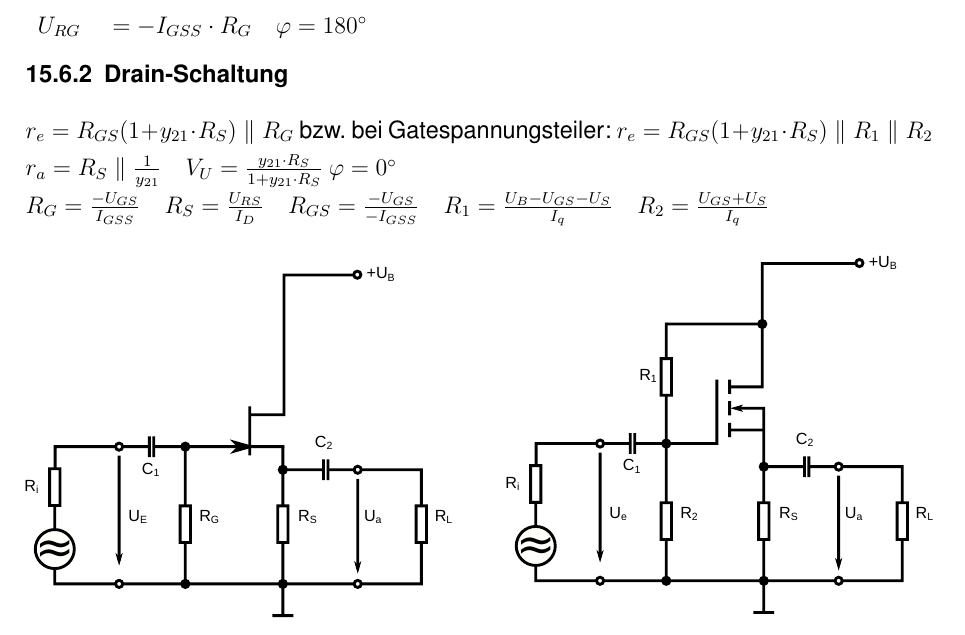
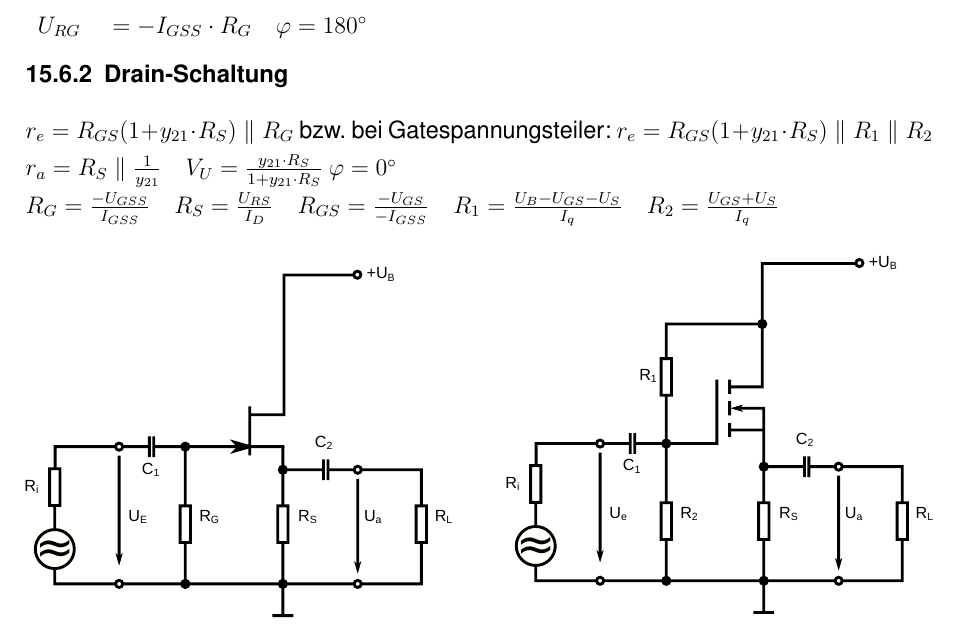
Before and after one commit to ba-latex/Formelsammlung-EB-Latex, a LaTeX document (main.tex, which reads dinge/transistor-grundschaltungen.tex): part of page 16 of 20, cut so that both start at the same text. Compiled offline with pdfLaTeX.

Commit message:
Korrektur 15.6.2 lt. Julia

```diff
--- a/dinge/transistor-grundschaltungen.tex
+++ b/dinge/transistor-grundschaltungen.tex
@@ -120,7 +120,7 @@
         $r_e=R_{GS}(1+y_{21}\cdot R_S)\parallel R_G$ bzw. bei Gatespannungsteiler: $r_e=R_{GS}(1+y_{21}\cdot R_S)\parallel R_1\parallel R_2$ \\
         $r_a=R_S\parallel \frac{1}{y_{21}}\quad V_U=\frac{y_{21}\cdot R_S}{1+y_{21}\cdot R_S}\: \varphi=0^{\circ}$ \\ %grad per ° ging nicht
         %TODO @colin "folgende Zeile weird, da sind wahrscheinlich Fehler" - ignorieren weil mir auch zu hoch ~c
-        $R_G=\frac{-U_{GS}}{I_{GSS}}\quad
+        $R_G=\frac{-U_{GSS}}{I_{GSS}}\quad
         R_S=\frac{U_{RS}}{I_D}\quad
         R_{GS}=\frac{-U_{GS}}{-I_{GSS}}\quad
         R_1=\frac{U_B-U_{GS}-U_S}{I_q}\quad
```
